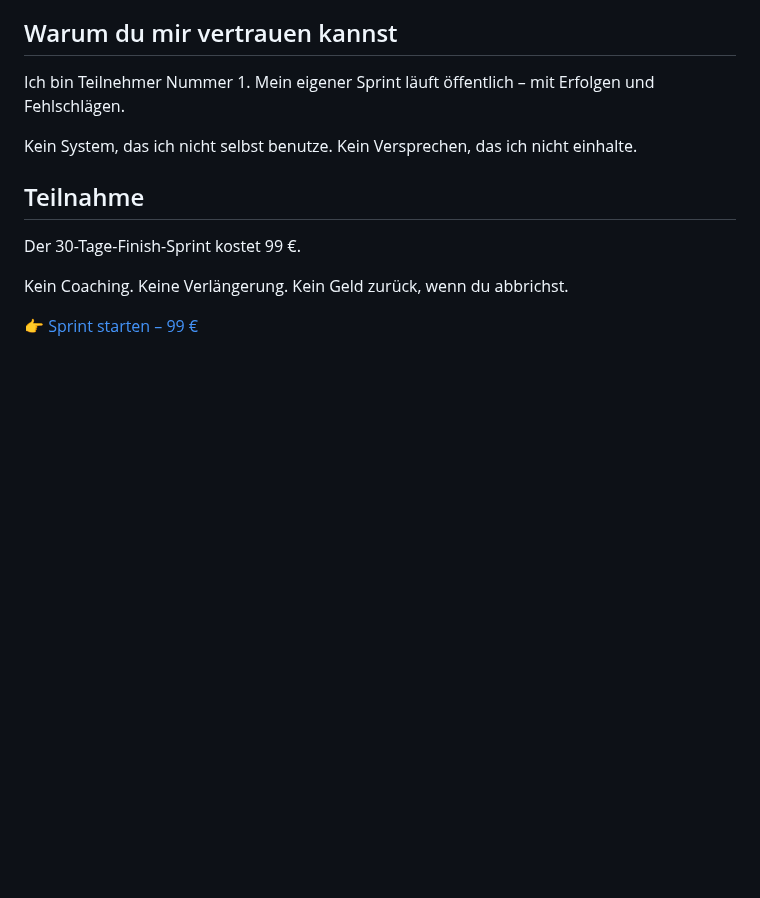
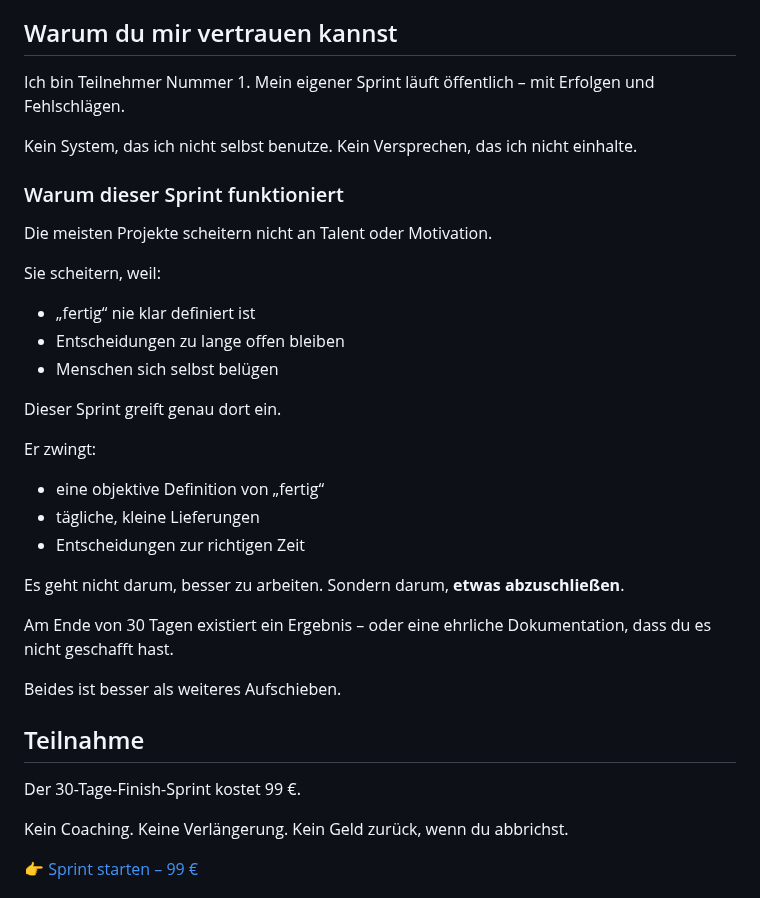
Before and after one commit to energetekk/30-Tage-Finish-Sprint-Oeffentlicher-Log, a Markdown page: Index_V1_final.md, the part around the change. GitHub-like rendering; blank space fills up the shorter version.

```diff
--- a/Index_V1_final.md
+++ b/Index_V1_final.md
@@ -112,6 +112,31 @@ Mein eigener Sprint läuft öffentlich – mit Erfolgen und Fehlschlägen.
 Kein System, das ich nicht selbst benutze.
 Kein Versprechen, das ich nicht einhalte.
 
+### Warum dieser Sprint funktioniert
+
+Die meisten Projekte scheitern nicht an Talent oder Motivation.
+
+Sie scheitern, weil:
+- „fertig“ nie klar definiert ist
+- Entscheidungen zu lange offen bleiben
+- Menschen sich selbst belügen
+
+Dieser Sprint greift genau dort ein.
+
+Er zwingt:
+- eine objektive Definition von „fertig“
+- tägliche, kleine Lieferungen
+- Entscheidungen zur richtigen Zeit
+
+Es geht nicht darum, besser zu arbeiten.
+Sondern darum, **etwas abzuschließen**.
+
+Am Ende von 30 Tagen existiert ein Ergebnis –
+oder eine ehrliche Dokumentation, dass du es nicht geschafft hast.
+
+Beides ist besser als weiteres Aufschieben.
+
+
 ## Teilnahme
 
 Der 30-Tage-Finish-Sprint kostet 99 €.
```
